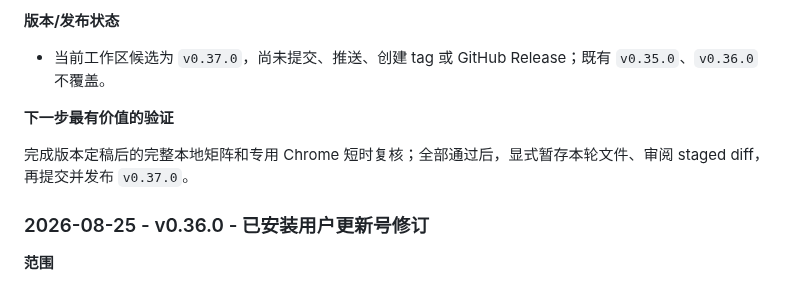
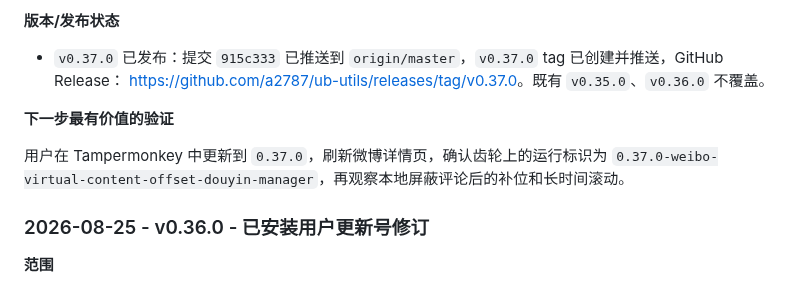
Before and after one commit to a2787/ub-utils, a Markdown page: MAINTENANCE.md, the part around the change. Drawn GitHub-style.

Commit message:
记录 v0.37.0 发布收口

```diff
--- a/MAINTENANCE.md
+++ b/MAINTENANCE.md
@@ -124,12 +124,13 @@
 
 **版本/发布状态**
 
-- 当前工作区候选为 `v0.37.0`，尚未提交、推送、创建 tag 或 GitHub Release；既有 `v0.35.0`、`v0.36.0` 不覆盖。
+- `v0.37.0` 已发布：提交 `915c333` 已推送到 `origin/master`，`v0.37.0` tag 已创建并推送，GitHub Release：
+  <https://github.com/a2787/ub-utils/releases/tag/v0.37.0>。既有 `v0.35.0`、`v0.36.0` 不覆盖。
 
 **下一步最有价值的验证**
 
-完成版本定稿后的完整本地矩阵和专用 Chrome 短时复核；全部通过后，显式暂存本轮文件、审阅 staged diff，再提交并发布
-`v0.37.0`。
+用户在 Tampermonkey 中更新到 `0.37.0`，刷新微博详情页，确认齿轮上的运行标识为
+`0.37.0-weibo-virtual-content-offset-douyin-manager`，再观察本地屏蔽评论后的补位和长时间滚动。
 
 ### 2026-08-25 - v0.36.0 - 已安装用户更新号修订
 
```
Also changed, not shown: CHANGELOG.md (+3 -1 lines).
